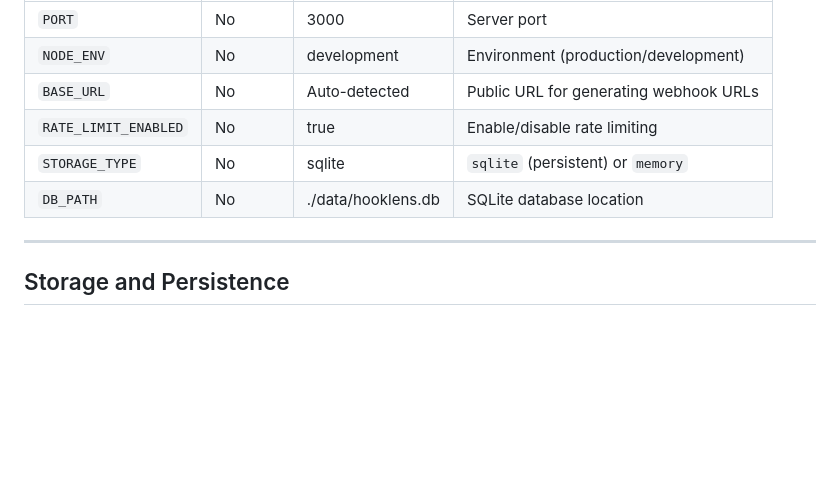
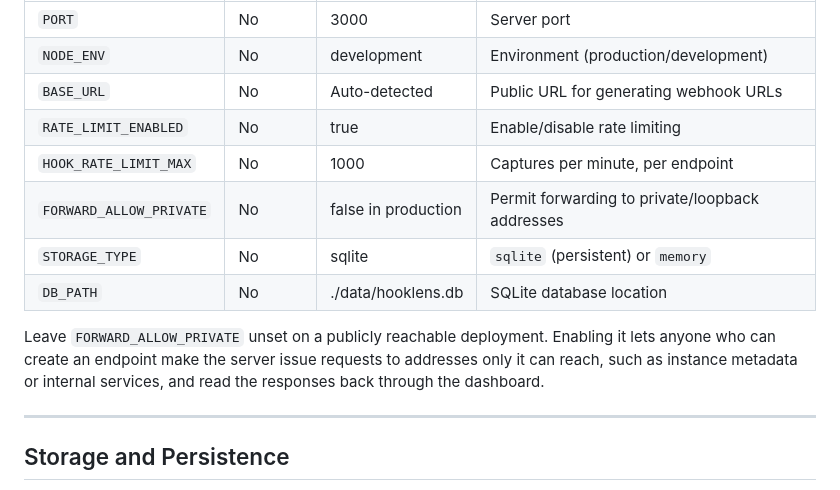
Before and after one commit to Vansh-Sharma27/hooklens, a Markdown page: DEPLOYMENT.md, the part around the change. GitHub-like rendering; blank space fills up the shorter version.

```diff
--- a/DEPLOYMENT.md
+++ b/DEPLOYMENT.md
@@ -471,8 +471,15 @@ All platforms support these variables:
 | `NODE_ENV` | No | development | Environment (production/development) |
 | `BASE_URL` | No | Auto-detected | Public URL for generating webhook URLs |
 | `RATE_LIMIT_ENABLED` | No | true | Enable/disable rate limiting |
+| `HOOK_RATE_LIMIT_MAX` | No | 1000 | Captures per minute, per endpoint |
+| `FORWARD_ALLOW_PRIVATE` | No | false in production | Permit forwarding to private/loopback addresses |
 | `STORAGE_TYPE` | No | sqlite | `sqlite` (persistent) or `memory` |
 | `DB_PATH` | No | ./data/hooklens.db | SQLite database location |
+
+Leave `FORWARD_ALLOW_PRIVATE` unset on a publicly reachable deployment. Enabling
+it lets anyone who can create an endpoint make the server issue requests to
+addresses only it can reach, such as instance metadata or internal services, and
+read the responses back through the dashboard.
 
 ---
 
```
Also changed, not shown: CHANGELOG.md (+42 -1 lines), README.md (+38 -17 lines).
